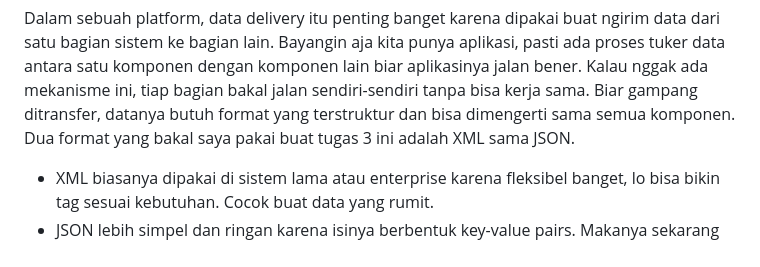
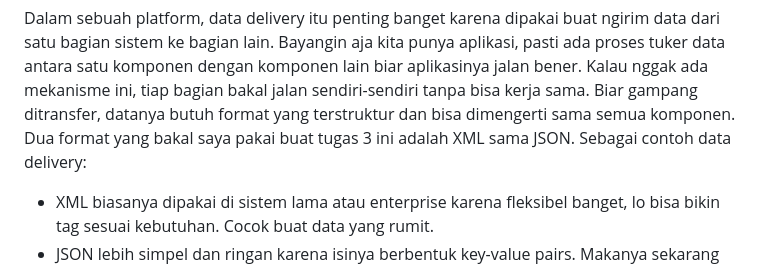
Before and after one commit to RousanChandra/football-shop, a Markdown page: README.md, the part around one of its changes. GitHub-like rendering; folded sections open.

```diff
--- a/README.md
+++ b/README.md
@@ -64,7 +64,7 @@ Terima kasih banyak kak.
 Jelaskan mengapa kita memerlukan data delivery dalam pengimplementasian sebuah platform?
 
 Dalam sebuah platform, data delivery itu penting banget karena dipakai buat ngirim data dari satu bagian sistem ke bagian lain. Bayangin aja kita punya aplikasi, pasti ada proses tuker data antara satu komponen dengan komponen lain biar aplikasinya jalan bener. Kalau nggak ada mekanisme ini, tiap bagian bakal jalan sendiri-sendiri tanpa bisa kerja sama. Biar gampang ditransfer, datanya butuh format yang terstruktur dan bisa dimengerti sama semua komponen. Dua format yang bakal saya pakai buat tugas 3 ini adalah XML sama JSON.
-
+Sebagai contoh data delivery:
 - XML biasanya dipakai di sistem lama atau enterprise karena fleksibel banget, lo bisa bikin tag sesuai kebutuhan. Cocok buat data yang rumit.
 - JSON lebih simpel dan ringan karena isinya berbentuk key-value pairs. Makanya sekarang JSON lebih populer, apalagi di API modern dan aplikasi kekinian.
 Jadi intinya, pake XML atau JSON bikin proses pengiriman data jadi lebih konsisten, efisien, dan gampang diintegrasiin. Hasilnya, platform bisa lebih gampang dikembangin, lebih fleksibel, dan jalan sebagai satu sistem utuh.
```
Also changed, not shown: other parts of README.md (+8 -0 lines).
